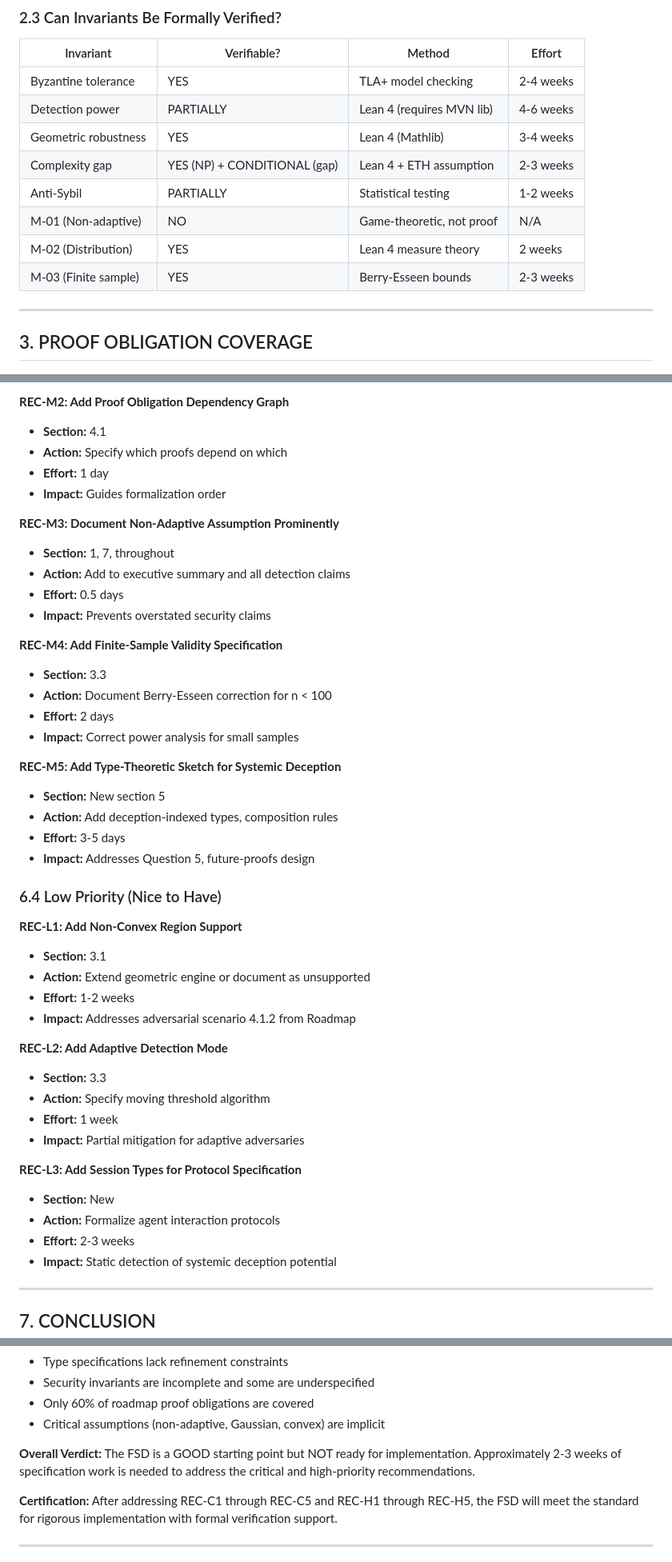
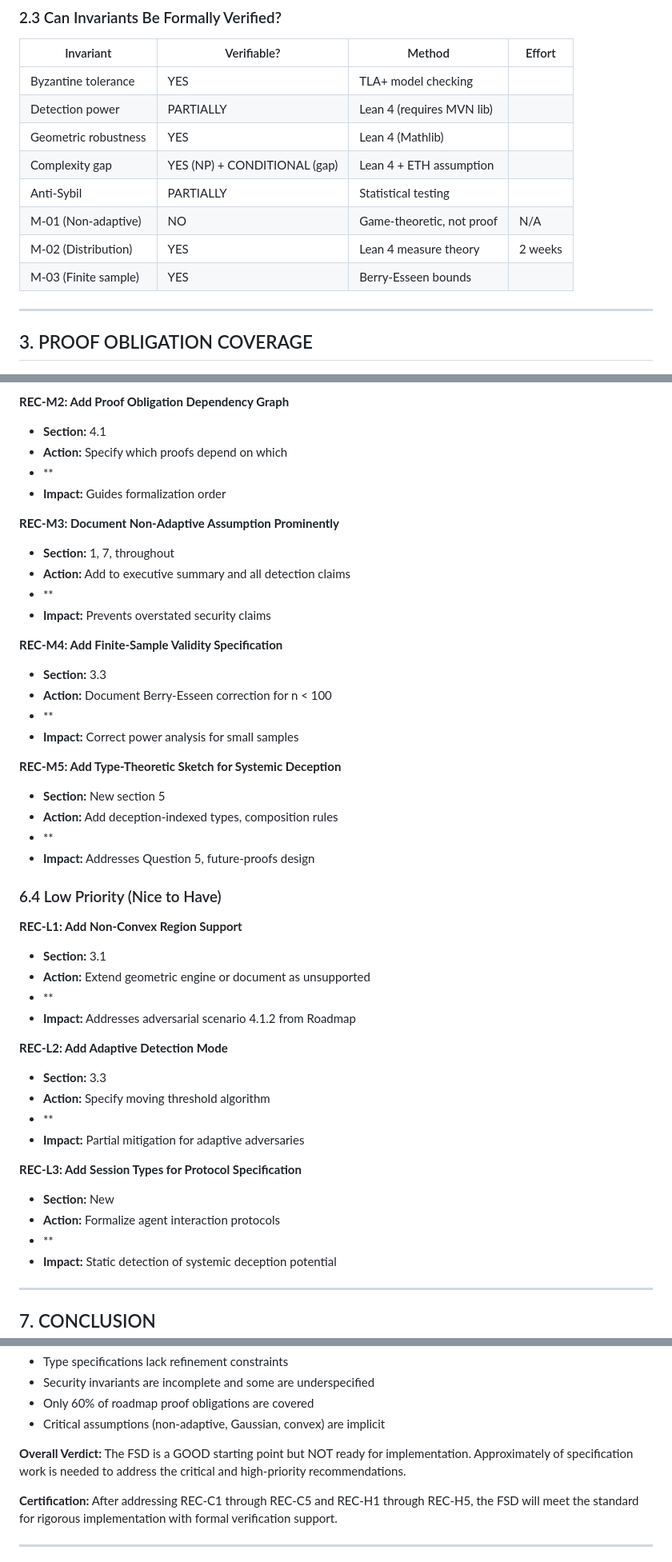
Before and after one commit to CIRISAI/RATCHET, a Markdown page: FSD_FORMAL_REVIEW.md, 3 parts joined by grey strips. Shown at 80% size. GitHub-like rendering.

```diff
--- a/FSD_FORMAL_REVIEW.md
+++ b/FSD_FORMAL_REVIEW.md
@@ -375,14 +375,14 @@ From Roadmap 4.2.2, complexity gap requires m to grow:
 
 | Invariant | Verifiable? | Method | Effort |
 |-----------|-------------|--------|--------|
-| Byzantine tolerance | YES | TLA+ model checking | 2-4 weeks |
-| Detection power | PARTIALLY | Lean 4 (requires MVN lib) | 4-6 weeks |
-| Geometric robustness | YES | Lean 4 (Mathlib) | 3-4 weeks |
-| Complexity gap | YES (NP) + CONDITIONAL (gap) | Lean 4 + ETH assumption | 2-3 weeks |
-| Anti-Sybil | PARTIALLY | Statistical testing | 1-2 weeks |
+| Byzantine tolerance | YES | TLA+ model checking |  |
+| Detection power | PARTIALLY | Lean 4 (requires MVN lib) |  |
+| Geometric robustness | YES | Lean 4 (Mathlib) |  |
+| Complexity gap | YES (NP) + CONDITIONAL (gap) | Lean 4 + ETH assumption |  |
+| Anti-Sybil | PARTIALLY | Statistical testing |  |
 | M-01 (Non-adaptive) | NO | Game-theoretic, not proof | N/A |
 | M-02 (Distribution) | YES | Lean 4 measure theory | 2 weeks |
-| M-03 (Finite sample) | YES | Berry-Esseen bounds | 2-3 weeks |
+| M-03 (Finite sample) | YES | Berry-Esseen bounds |  |
 
 ---
 
@@ -1108,25 +1108,25 @@ class FederationEngine:
 **REC-M2: Add Proof Obligation Dependency Graph**
 - **Section:** 4.1
 - **Action:** Specify which proofs depend on which
-- **Effort:** 1 day
+- **
 - **Impact:** Guides formalization order
 
 **REC-M3: Document Non-Adaptive Assumption Prominently**
 - **Section:** 1, 7, throughout
 - **Action:** Add to executive summary and all detection claims
-- **Effort:** 0.5 days
+- **
 - **Impact:** Prevents overstated security claims
 
 **REC-M4: Add Finite-Sample Validity Specification**
 - **Section:** 3.3
 - **Action:** Document Berry-Esseen correction for n < 100
-- **Effort:** 2 days
+- **
 - **Impact:** Correct power analysis for small samples
 
 **REC-M5: Add Type-Theoretic Sketch for Systemic Deception**
 - **Section:** New section 5
 - **Action:** Add deception-indexed types, composition rules
-- **Effort:** 3-5 days
+- **
 - **Impact:** Addresses Question 5, future-proofs design
 
 ### 6.4 Low Priority (Nice to Have)
@@ -1134,19 +1134,19 @@ class FederationEngine:
 **REC-L1: Add Non-Convex Region Support**
 - **Section:** 3.1
 - **Action:** Extend geometric engine or document as unsupported
-- **Effort:** 1-2 weeks
+- **
 - **Impact:** Addresses adversarial scenario 4.1.2 from Roadmap
 
 **REC-L2: Add Adaptive Detection Mode**
 - **Section:** 3.3
 - **Action:** Specify moving threshold algorithm
-- **Effort:** 1 week
+- **
 - **Impact:** Partial mitigation for adaptive adversaries
 
 **REC-L3: Add Session Types for Protocol Specification**
 - **Section:** New
 - **Action:** Formalize agent interaction protocols
-- **Effort:** 2-3 weeks
+- **
 - **Impact:** Static detection of systemic deception potential
 
 ---
@@ -1167,7 +1167,7 @@ The RATCHET FSD is a comprehensive document that integrates multiple perspective
 - Only 60% of roadmap proof obligations are covered
 - Critical assumptions (non-adaptive, Gaussian, convex) are implicit
 
-**Overall Verdict:** The FSD is a GOOD starting point but NOT ready for implementation. Approximately 2-3 weeks of specification work is needed to address the critical and high-priority recommendations.
+**Overall Verdict:** The FSD is a GOOD starting point but NOT ready for implementation. Approximately  of specification work is needed to address the critical and high-priority recommendations.
 
 **Certification:** After addressing REC-C1 through REC-C5 and REC-H1 through REC-H5, the FSD will meet the standard for rigorous implementation with formal verification support.
 
```
Also changed, not shown: other parts of FSD_FORMAL_REVIEW.md (+12 -12 lines), COORDINATOR.md (added, +42 -0 lines), FORMALIZATION_ROADMAP.md (+6 -6 lines).
